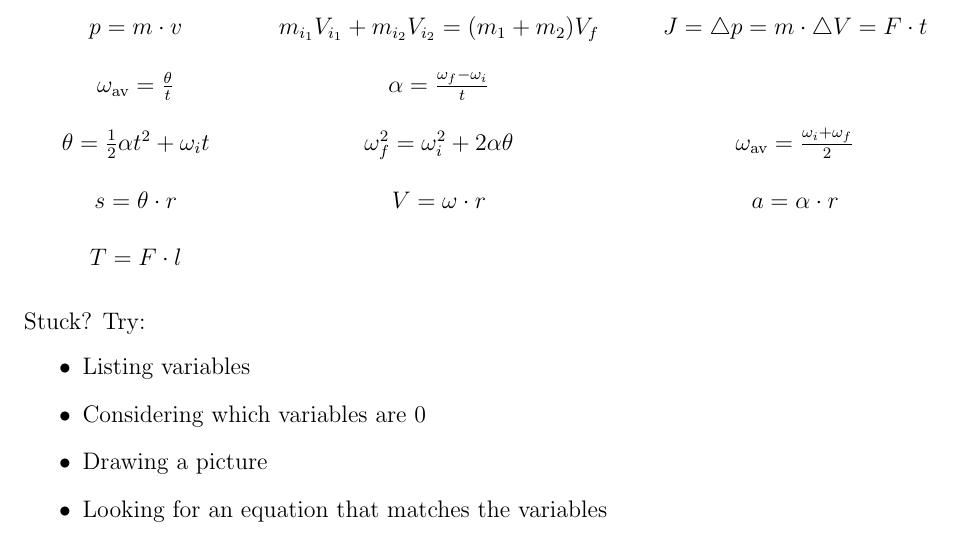
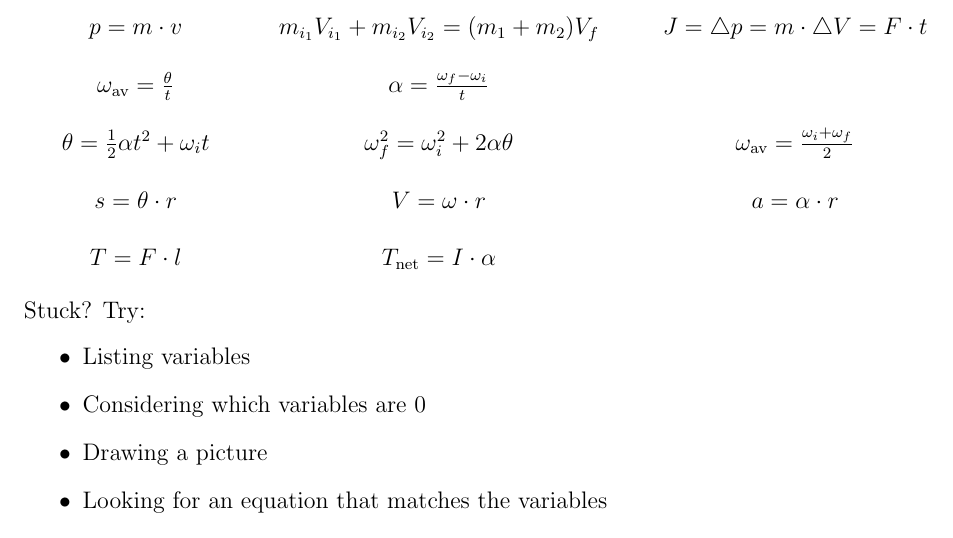
Before and after one commit to EdwinChang24/Physics-H-Equations, a LaTeX document (equations.tex): part of the page, cut so that both start at the same text. Compiled offline with pdfLaTeX.

Commit message:
Newton's 2nd law, but spinny spinny

```diff
--- a/equations.tex
+++ b/equations.tex
@@ -37,11 +37,10 @@ Useful equations:
     \omega_{\text{av}}=\frac{\theta}{t} & \alpha=\frac{\omega_{f}-\omega_i}{t} \\
     \theta=\frac{1}{2}\alpha t^{2}+\omega_{i}t & \omega_{f}^{2}=\omega_{i}^{2}+2\alpha\theta & \omega_{\text{av}}=\frac{\omega_{i}+\omega_{f}}{2} \\
     s=\theta\cdot r & V=\omega\cdot r & a=\alpha\cdot r \\
-    T=F\cdot l
+    T=F\cdot l & T_{\text{net}}=I\cdot\alpha
 \end{tabular}
 \endgroup
 \end{center}
-\ \\
 Stuck? Try:
 \begin{itemize}
     \item Listing variables
```
Also changed, not shown: equations.pdf.
